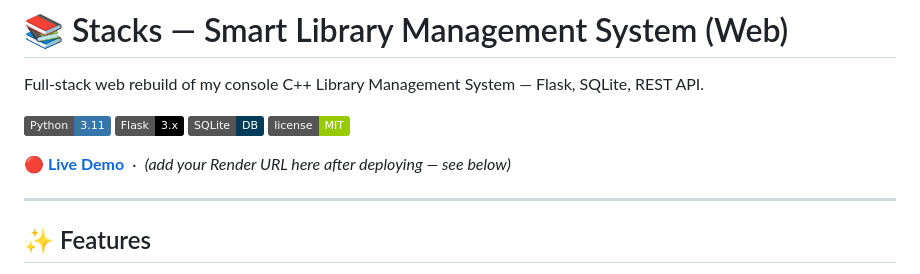
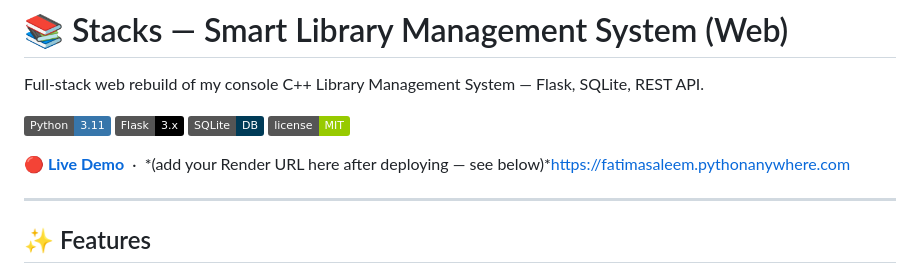
Before and after one commit to Fatima-46/stacks-library-system, a Markdown page: README.md, the part around the change. GitHub-like rendering; badges without logos.

Commit message:
Update README with live demo URL
Added live demo link to README.

```diff
--- a/README.md
+++ b/README.md
@@ -7,7 +7,7 @@ Full-stack web rebuild of my console C++ Library Management System — Flask, SQ
 ![SQLite](https://img.shields.io/badge/SQLite-DB-003B57?logo=sqlite&logoColor=white)
 ![License](https://img.shields.io/badge/license-MIT-green)
 
-**[🔴 Live Demo](#)** &nbsp;·&nbsp; *(add your Render URL here after deploying — see below)*
+**[🔴 Live Demo](#)** &nbsp;·&nbsp; *(add your Render URL here after deploying — see below)*https://fatimasaleem.pythonanywhere.com
 
 ---
 
```
